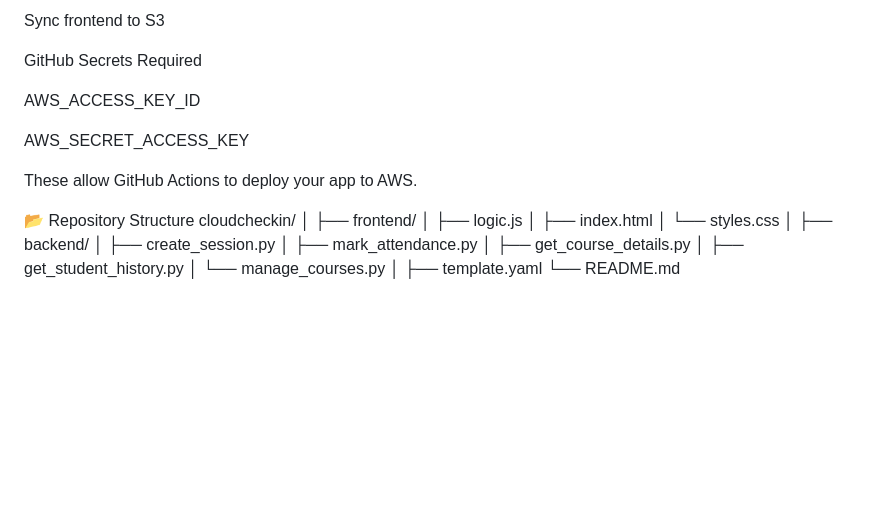
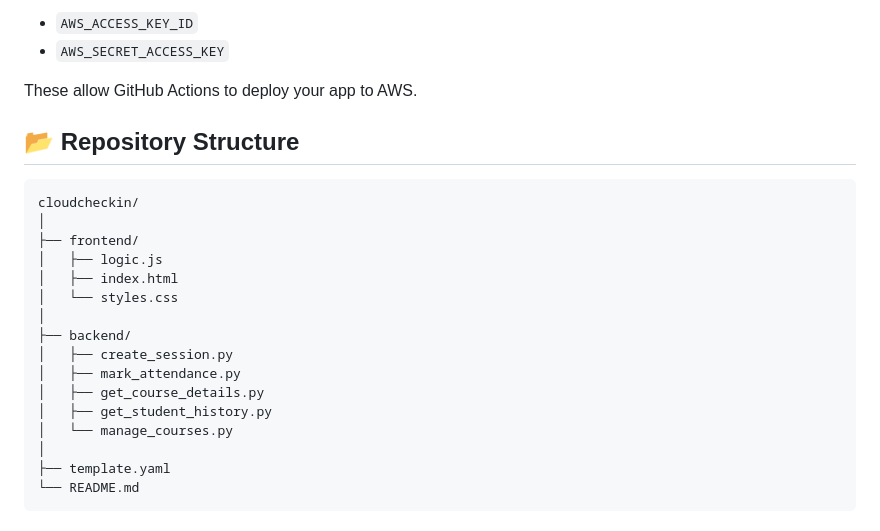
Before and after one commit to PrasannaNagarajan/Checkedin, a Markdown page: Readme.md, the part around the change printed below. GitHub-like rendering; blank space fills up the shorter version.

````diff
--- a/Readme.md
+++ b/Readme.md
@@ -215,15 +211,12 @@ Deploy infrastructure using SAM
 
-Sync frontend to S3
-
-GitHub Secrets Required
-
-AWS_ACCESS_KEY_ID
-
-AWS_SECRET_ACCESS_KEY
+- `AWS_ACCESS_KEY_ID`
+- `AWS_SECRET_ACCESS_KEY`
 
 These allow GitHub Actions to deploy your app to AWS.
 
-📂 Repository Structure
+## 📂 Repository Structure
+
+```
 cloudcheckin/
 │
 ├── frontend/
@@ -240,3 +233,4 @@ cloudcheckin/
 │
 ├── template.yaml
 └── README.md
+```
````
Also changed, not shown: other parts of Readme.md (+110 -114 lines).
